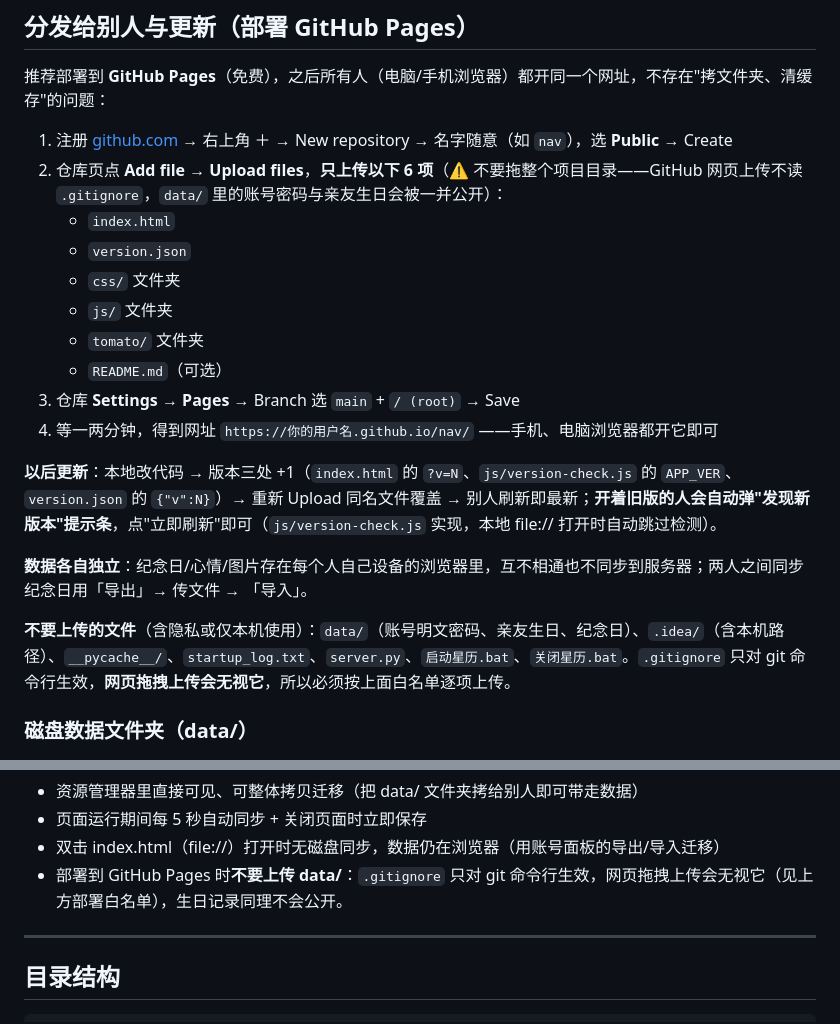
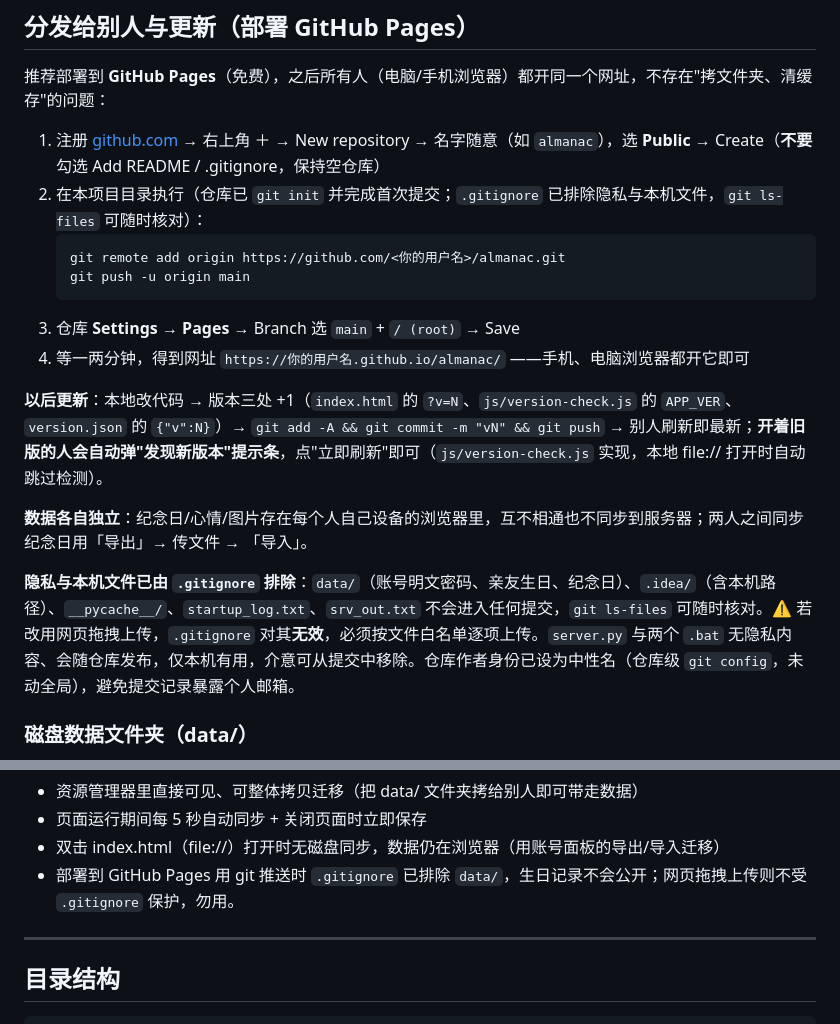
Before and after one commit to jingning-yyy/Almanac, a Markdown page: README.md, 2 parts joined by grey strips. GitHub-like rendering.

Commit message:
改为 git 推送部署

````diff
--- a/README.md
+++ b/README.md
@@ -84,22 +84,20 @@
 
 推荐部署到 **GitHub Pages**（免费），之后所有人（电脑/手机浏览器）都开同一个网址，不存在"拷文件夹、清缓存"的问题：
 
-1. 注册 [github.com](https://github.com) → 右上角 ＋ → New repository → 名字随意（如 `nav`），选 **Public** → Create
-2. 仓库页点 **Add file → Upload files**，**只上传以下 6 项**（⚠️ 不要拖整个项目目录——GitHub 网页上传不读 `.gitignore`，`data/` 里的账号密码与亲友生日会被一并公开）：
-   - `index.html`
-   - `version.json`
-   - `css/` 文件夹
-   - `js/` 文件夹
-   - `tomato/` 文件夹
-   - `README.md`（可选）
+1. 注册 [github.com](https://github.com) → 右上角 ＋ → New repository → 名字随意（如 `almanac`），选 **Public** → Create（**不要**勾选 Add README / .gitignore，保持空仓库）
+2. 在本项目目录执行（仓库已 `git init` 并完成首次提交；`.gitignore` 已排除隐私与本机文件，`git ls-files` 可随时核对）：
+   ```
+   git remote add origin https://github.com/<你的用户名>/almanac.git
+   git push -u origin main
+   ```
 3. 仓库 **Settings → Pages** → Branch 选 `main` + `/ (root)` → Save
-4. 等一两分钟，得到网址 `https://你的用户名.github.io/nav/` ——手机、电脑浏览器都开它即可
+4. 等一两分钟，得到网址 `https://你的用户名.github.io/almanac/` ——手机、电脑浏览器都开它即可
 
-**以后更新**：本地改代码 → 版本三处 +1（`index.html` 的 `?v=N`、`js/version-check.js` 的 `APP_VER`、`version.json` 的 `{"v":N}`）→ 重新 Upload 同名文件覆盖 → 别人刷新即最新；**开着旧版的人会自动弹"发现新版本"提示条**，点"立即刷新"即可（`js/version-check.js` 实现，本地 file:// 打开时自动跳过检测）。
+**以后更新**：本地改代码 → 版本三处 +1（`index.html` 的 `?v=N`、`js/version-check.js` 的 `APP_VER`、`version.json` 的 `{"v":N}`）→ `git add -A && git commit -m "vN" && git push` → 别人刷新即最新；**开着旧版的人会自动弹"发现新版本"提示条**，点"立即刷新"即可（`js/version-check.js` 实现，本地 file:// 打开时自动跳过检测）。
 
 **数据各自独立**：纪念日/心情/图片存在每个人自己设备的浏览器里，互不相通也不同步到服务器；两人之间同步纪念日用「导出」→ 传文件 → 「导入」。
 
-**不要上传的文件**（含隐私或仅本机使用）：`data/`（账号明文密码、亲友生日、纪念日）、`.idea/`（含本机路径）、`__pycache__/`、`startup_log.txt`、`server.py`、`启动星历.bat`、`关闭星历.bat`。`.gitignore` 只对 git 命令行生效，**网页拖拽上传会无视它**，所以必须按上面白名单逐项上传。
+**隐私与本机文件已由 `.gitignore` 排除**：`data/`（账号明文密码、亲友生日、纪念日）、`.idea/`（含本机路径）、`__pycache__/`、`startup_log.txt`、`srv_out.txt` 不会进入任何提交，`git ls-files` 可随时核对。⚠️ 若改用网页拖拽上传，`.gitignore` 对其**无效**，必须按文件白名单逐项上传。`server.py` 与两个 `.bat` 无隐私内容、会随仓库发布，仅本机有用，介意可从提交中移除。仓库作者身份已设为中性名（仓库级 `git config`，未动全局），避免提交记录暴露个人邮箱。
 
 ### 磁盘数据文件夹（data/）
 
@@ -116,7 +114,7 @@ data/
 - 资源管理器里直接可见、可整体拷贝迁移（把 data/ 文件夹拷给别人即可带走数据）
 - 页面运行期间每 5 秒自动同步 + 关闭页面时立即保存
 - 双击 index.html（file://）打开时无磁盘同步，数据仍在浏览器（用账号面板的导出/导入迁移）
-- 部署到 GitHub Pages 时**不要上传 data/**：`.gitignore` 只对 git 命令行生效，网页拖拽上传会无视它（见上方部署白名单），生日记录同理不会公开。
+- 部署到 GitHub Pages 用 git 推送时 `.gitignore` 已排除 `data/`，生日记录不会公开；网页拖拽上传则不受 `.gitignore` 保护，勿用。
 
 ---
 
````
